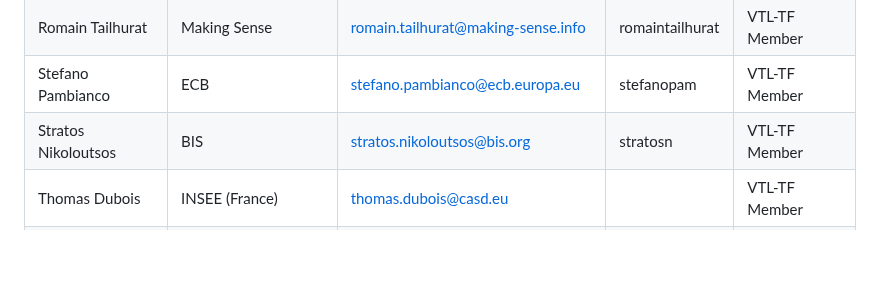
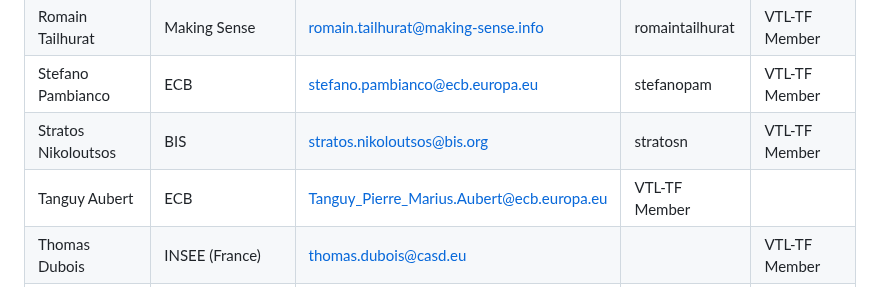
Before and after one commit to sdmx-twg/vtl, a Markdown page: meetings/README.md, the part around the change. Drawn GitHub-style; blank space fills up the shorter version.

Commit message:
Added Tanguy Aubert as a member

```diff
--- a/meetings/README.md
+++ b/meetings/README.md
@@ -26,6 +26,7 @@ Noah Boerger|Bundesbank|Noah.Boerger@bundesbank.de||VTL-TF Member|
 Romain Tailhurat|Making Sense|romain.tailhurat@making-sense.info|romaintailhurat|VTL-TF Member|
 Stefano Pambianco|ECB|stefano.pambianco@ecb.europa.eu|stefanopam|VTL-TF Member|
 Stratos Nikoloutsos|BIS|stratos.nikoloutsos@bis.org|stratosn|VTL-TF Member|
+Tanguy Aubert|ECB|Tanguy_Pierre_Marius.Aubert@ecb.europa.eu|VTL-TF Member|
 Thomas Dubois|INSEE (France)|thomas.dubois@casd.eu||VTL-TF Member|
 Ugo Di Zenzo|NBB|ugo.dizenzo@nbb.be||VTL-TF Member|
 Valentino Pinna|Banca d’Italia|valentino.pinna@bancaditalia.it|vpinna80|VTL-TF Member|
```
